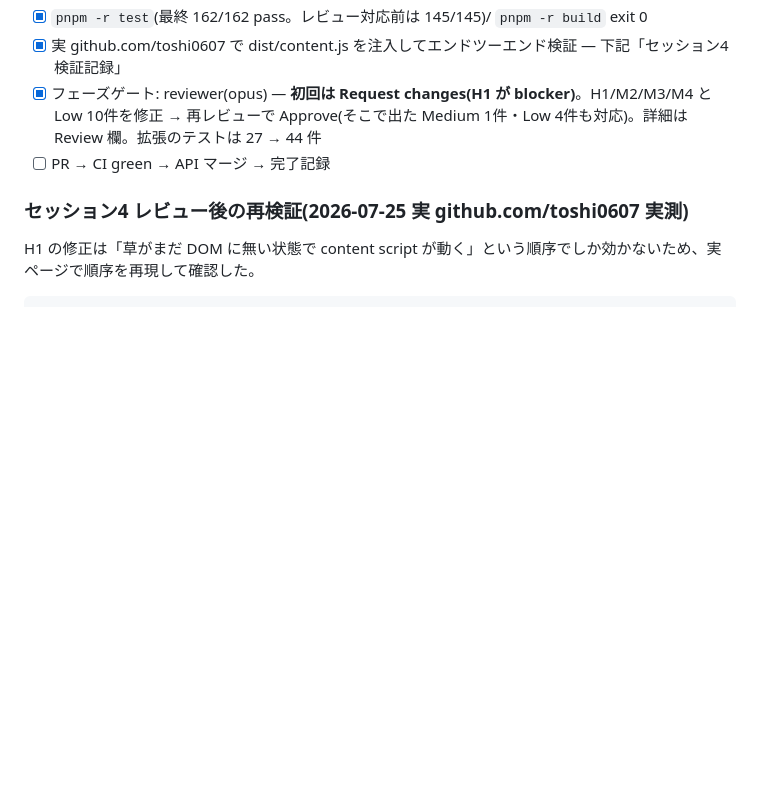
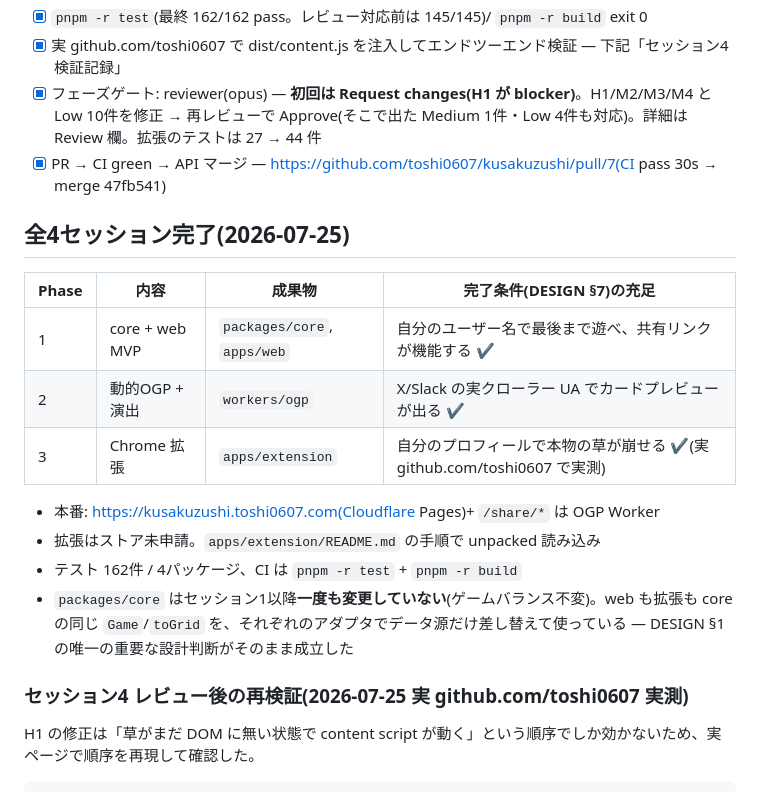
Before and after one commit to toshi0607/kusakuzushi, a Markdown page: tasks/todo.md, the part around the change. Drawn GitHub-style; blank space fills up the shorter version.

Commit message:
docs: 全4セッション完了を記録
Co-Authored-By: Claude Opus 5 <noreply@anthropic.com>

```diff
--- a/tasks/todo.md
+++ b/tasks/todo.md
@@ -175,7 +175,20 @@ core の `computeLayout` は `brickWidth=(W-gap*(cols+1))/cols`, `brickAreaTop=g
 - [x] `pnpm -r test`(最終 162/162 pass。レビュー対応前は 145/145)/ `pnpm -r build` exit 0
 - [x] 実 github.com/toshi0607 で dist/content.js を注入してエンドツーエンド検証 — 下記「セッション4 検証記録」
 - [x] フェーズゲート: reviewer(opus) — **初回は Request changes(H1 が blocker)**。H1/M2/M3/M4 と Low 10件を修正 → 再レビューで Approve(そこで出た Medium 1件・Low 4件も対応)。詳細は Review 欄。拡張のテストは 27 → 44 件
-- [ ] PR → CI green → API マージ → 完了記録
+- [x] PR → CI green → API マージ — https://github.com/toshi0607/kusakuzushi/pull/7(CI pass 30s → merge 47fb541)
+
+## 全4セッション完了(2026-07-25)
+
+| Phase | 内容 | 成果物 | 完了条件(DESIGN §7)の充足 |
+|-------|------|--------|---------------------------|
+| 1 | core + web MVP | `packages/core`, `apps/web` | 自分のユーザー名で最後まで遊べ、共有リンクが機能する ✔ |
+| 2 | 動的OGP + 演出 | `workers/ogp` | X/Slack の実クローラー UA でカードプレビューが出る ✔ |
+| 3 | Chrome 拡張 | `apps/extension` | 自分のプロフィールで本物の草が崩せる ✔(実 github.com/toshi0607 で実測) |
+
+- 本番: https://kusakuzushi.toshi0607.com(Cloudflare Pages)+ `/share/*` は OGP Worker
+- 拡張はストア未申請。`apps/extension/README.md` の手順で unpacked 読み込み
+- テスト 162件 / 4パッケージ、CI は `pnpm -r test` + `pnpm -r build`
+- `packages/core` はセッション1以降**一度も変更していない**(ゲームバランス不変)。web も拡張も core の同じ `Game`/`toGrid` を、それぞれのアダプタでデータ源だけ差し替えて使っている — DESIGN §1 の唯一の重要な設計判断がそのまま成立した
 
 ### セッション4 レビュー後の再検証(2026-07-25 実 github.com/toshi0607 実測)
 
```
